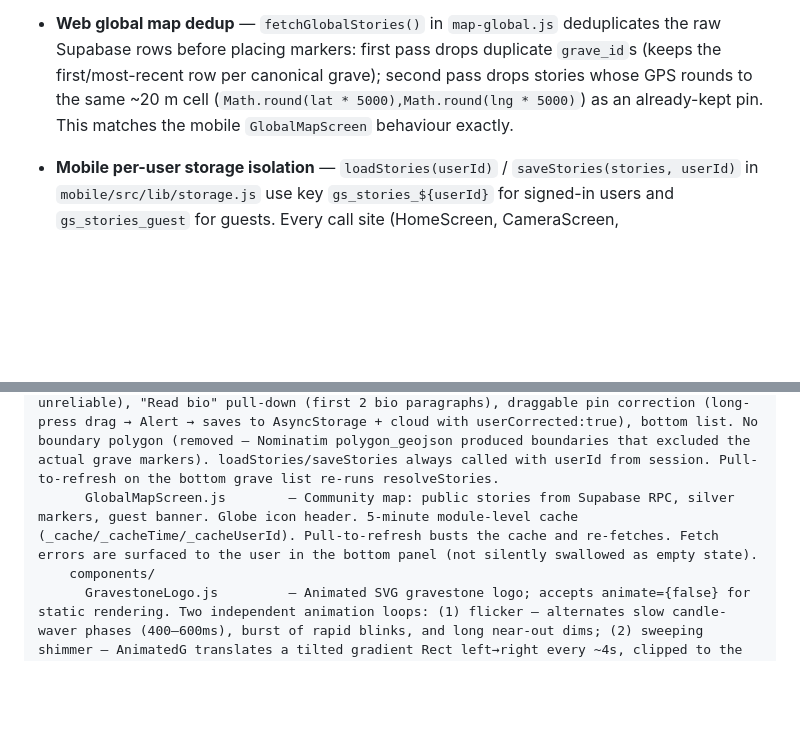
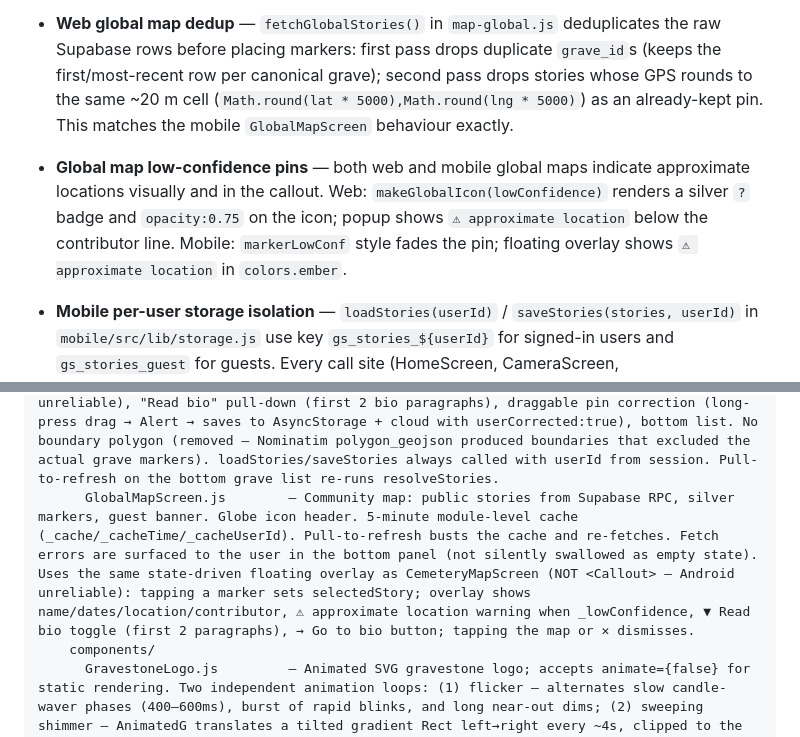
Before and after one commit to J3K420/Gravestory, a Markdown page: CLAUDE.md, 2 parts joined by grey strips. Rendered like a GitHub page; blank space fills up the shorter version.

Commit message:
docs: update CLAUDE.md for GlobalMapScreen callout fix and low-confidence pin parity
Co-Authored-By: Claude Sonnet 4.6 <noreply@anthropic.com>

```diff
--- a/CLAUDE.md
+++ b/CLAUDE.md
@@ -193,6 +193,8 @@ Built for one-handed use in a cemetery. Service worker caches the app shell (`gr
 
 - **Web global map dedup** — `fetchGlobalStories()` in `map-global.js` deduplicates the raw Supabase rows before placing markers: first pass drops duplicate `grave_id`s (keeps the first/most-recent row per canonical grave); second pass drops stories whose GPS rounds to the same ~20 m cell (`Math.round(lat * 5000),Math.round(lng * 5000)`) as an already-kept pin. This matches the mobile `GlobalMapScreen` behaviour exactly.
 
+- **Global map low-confidence pins** — both web and mobile global maps indicate approximate locations visually and in the callout. Web: `makeGlobalIcon(lowConfidence)` renders a silver `?` badge and `opacity:0.75` on the icon; popup shows `⚠ approximate location` below the contributor line. Mobile: `markerLowConf` style fades the pin; floating overlay shows `⚠ approximate location` in `colors.ember`.
+
 - **Mobile per-user storage isolation** — `loadStories(userId)` / `saveStories(stories, userId)` in `mobile/src/lib/storage.js` use key `gs_stories_${userId}` for signed-in users and `gs_stories_guest` for guests. Every call site (HomeScreen, CameraScreen, CemeteryMapScreen, ResultScreen, sync.js) must pass the userId from `supabase.auth.getSession()`. Never call these functions without a userId argument — that silently reads the guest bucket.
 
 - **Mobile syncOnSignIn always does a full pull** — `syncOnSignIn` in `mobile/src/lib/sync.js` always pulls all cloud stories (not just delta) on sign-in. Cloud is authoritative; local stories are only kept if they have no `id` field (never been pushed). This prevents contaminated/stale local data from persisting across account switches. `syncDelta` (called on every HomeScreen focus) handles incremental updates after sign-in.
@@ -307,7 +309,7 @@ mobile/
       ResultScreen.js           — Biography (Fraunces serif), full-width paging FlatList image carousel at top (gravestone photo first, then Wikipedia portraits), inscription, sources. Imports normalizePortraits from api-wikipedia.js (handles both old { left, right } and new array portrait formats for backward compat). Action chip row: Map / Share / Public toggle. Scan Again + Delete buttons. Pull-to-refresh re-reads the story from AsyncStorage to pick up synced changes.
       SettingsScreen.js         — Display name, default visibility toggle, account info, sign out. Sign-out shows a confirmation Alert before proceeding. Grouped sections, gradient save button. Pull-to-refresh re-fetches the session to reload profile metadata.
       CemeteryMapScreen.js      — react-native-maps: grave markers (custom SVG GravestoneMarker via GraveMarker wrapper), floating overlay callout (NOT <Callout> — Android unreliable), "Read bio" pull-down (first 2 bio paragraphs), draggable pin correction (long-press drag → Alert → saves to AsyncStorage + cloud with userCorrected:true), bottom list. No boundary polygon (removed — Nominatim polygon_geojson produced boundaries that excluded the actual grave markers). loadStories/saveStories always called with userId from session. Pull-to-refresh on the bottom grave list re-runs resolveStories.
-      GlobalMapScreen.js        — Community map: public stories from Supabase RPC, silver markers, guest banner. Globe icon header. 5-minute module-level cache (_cache/_cacheTime/_cacheUserId). Pull-to-refresh busts the cache and re-fetches. Fetch errors are surfaced to the user in the bottom panel (not silently swallowed as empty state).
+      GlobalMapScreen.js        — Community map: public stories from Supabase RPC, silver markers, guest banner. Globe icon header. 5-minute module-level cache (_cache/_cacheTime/_cacheUserId). Pull-to-refresh busts the cache and re-fetches. Fetch errors are surfaced to the user in the bottom panel (not silently swallowed as empty state). Uses the same state-driven floating overlay as CemeteryMapScreen (NOT <Callout> — Android unreliable): tapping a marker sets selectedStory; overlay shows name/dates/location/contributor, ⚠ approximate location warning when _lowConfidence, ▼ Read bio toggle (first 2 paragraphs), → Go to bio button; tapping the map or ✕ dismisses.
     components/
       GravestoneLogo.js         — Animated SVG gravestone logo; accepts animate={false} for static rendering. Two independent animation loops: (1) flicker — alternates slow candle-waver phases (400–600ms), burst of rapid blinks, and long near-out dims; (2) sweeping shimmer — AnimatedG translates a tilted gradient Rect left→right every ~4s, clipped to the stone silhouette via ClipPath.
       Icons.js                  — SVG icon set: CandleMark, Headstone, MapStack, Globe, ShareIcon, Pin. All accept size + color props.
```
